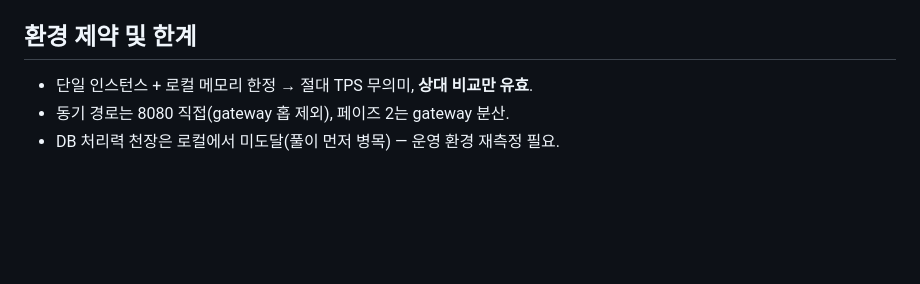
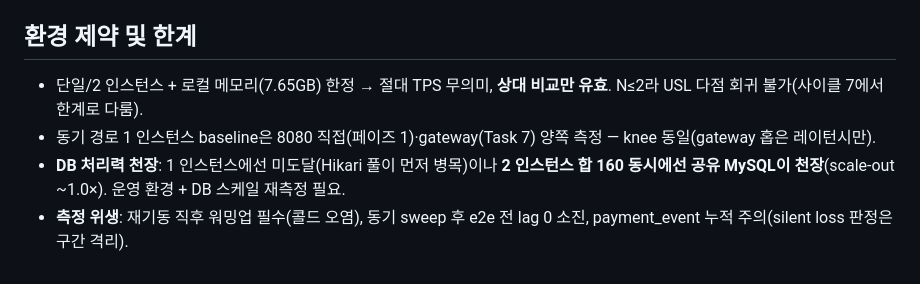
Before and after one commit to hyoguoo/payment-platform, a Markdown page: docs/topics/CAPACITY-AND-SCALEOUT-REPORT.md, the part around one of its changes. GitHub-like rendering; blank space fills up the shorter version.

```diff
--- a/docs/topics/CAPACITY-AND-SCALEOUT-REPORT.md
+++ b/docs/topics/CAPACITY-AND-SCALEOUT-REPORT.md
@@ -121,5 +178,6 @@
 ## 환경 제약 및 한계
 
-- 단일 인스턴스 + 로컬 메모리 한정 → 절대 TPS 무의미, **상대 비교만 유효**.
-- 동기 경로는 8080 직접(gateway 홉 제외), 페이즈 2는 gateway 분산.
-- DB 처리력 천장은 로컬에서 미도달(풀이 먼저 병목) — 운영 환경 재측정 필요.
+- 단일/2 인스턴스 + 로컬 메모리(7.65GB) 한정 → 절대 TPS 무의미, **상대 비교만 유효**. N≤2라 USL 다점 회귀 불가(사이클 7에서 한계로 다룸).
+- 동기 경로 1 인스턴스 baseline은 8080 직접(페이즈 1)·gateway(Task 7) 양쪽 측정 — knee 동일(gateway 홉은 레이턴시만).
+- **DB 처리력 천장**: 1 인스턴스에선 미도달(Hikari 풀이 먼저 병목)이나 **2 인스턴스 합 160 동시에선 공유 MySQL이 천장**(scale-out ~1.0×). 운영 환경 + DB 스케일 재측정 필요.
+- **측정 위생**: 재기동 직후 워밍업 필수(콜드 오염), 동기 sweep 후 e2e 전 lag 0 소진, payment_event 누적 주의(silent loss 판정은 구간 격리).
```
Also changed, not shown: other parts of docs/topics/CAPACITY-AND-SCALEOUT-REPORT.md (+57 -0 lines), docs/CAPACITY-AND-SCALEOUT-PLAN.md (+9 -3 lines), docs/STATE.md (+9 -10 lines).
